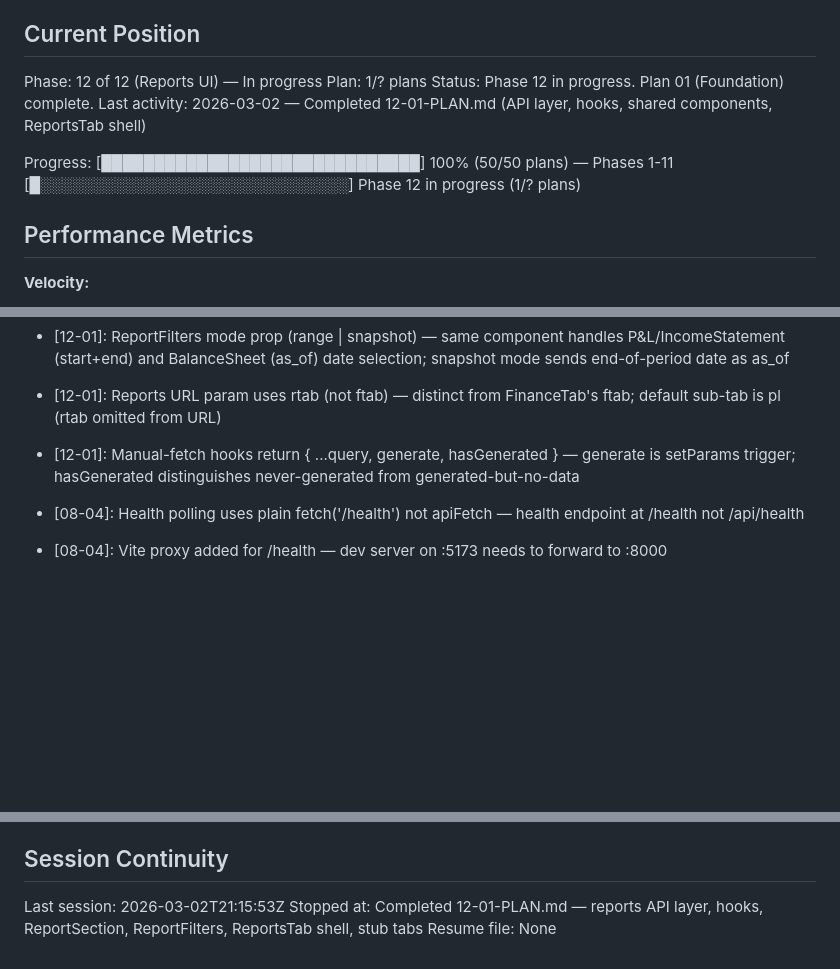
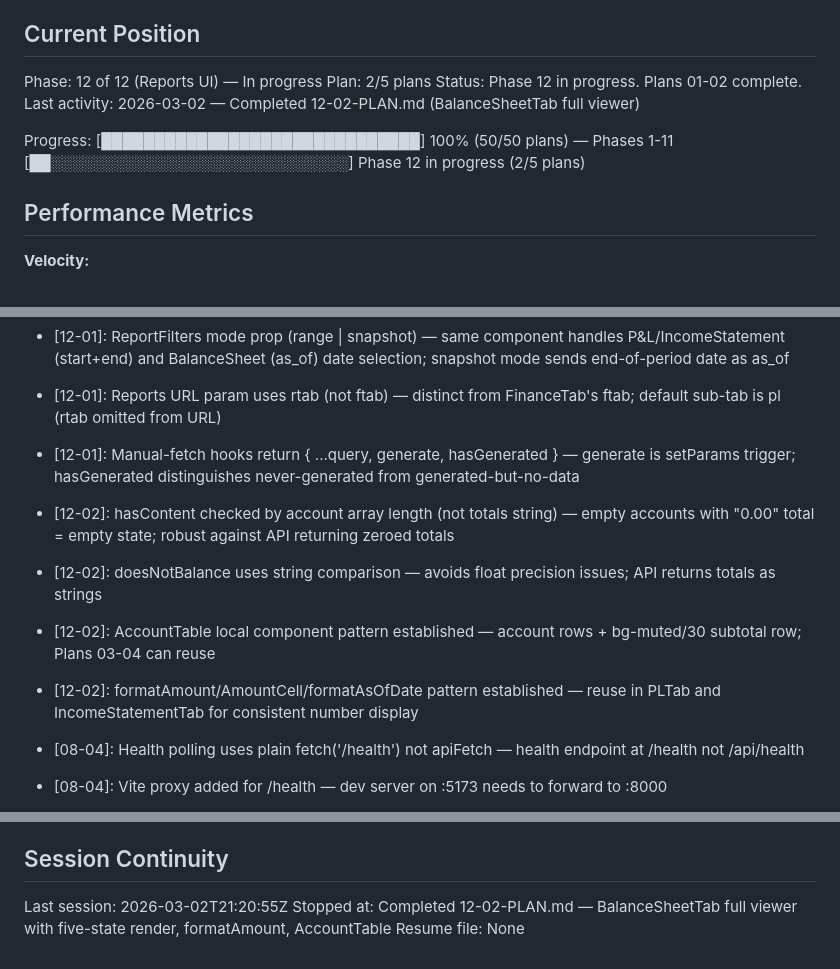
Before and after one commit to damiencal/free-channex-pms, a Markdown page: .planning/STATE.md, 3 parts joined by grey strips. Drawn GitHub-style; blank space fills up the shorter version.

Commit message:
docs(12-02): complete Balance Sheet viewer plan
Tasks completed: 2/2
- Task 1: Implement Balance Sheet viewer
- Task 2: Verify Balance Sheet integration

SUMMARY: .planning/phases/12-reports-ui/12-02-SUMMARY.md

```diff
--- a/.planning/STATE.md
+++ b/.planning/STATE.md
@@ -10,12 +10,12 @@ See: .planning/PROJECT.md (updated 2026-02-26)
 ## Current Position
 
 Phase: 12 of 12 (Reports UI) — In progress
-Plan: 1/? plans
-Status: Phase 12 in progress. Plan 01 (Foundation) complete.
-Last activity: 2026-03-02 — Completed 12-01-PLAN.md (API layer, hooks, shared components, ReportsTab shell)
+Plan: 2/5 plans
+Status: Phase 12 in progress. Plans 01-02 complete.
+Last activity: 2026-03-02 — Completed 12-02-PLAN.md (BalanceSheetTab full viewer)
 
 Progress: [██████████████████████████████] 100% (50/50 plans) — Phases 1-11
-         [█░░░░░░░░░░░░░░░░░░░░░░░░░░░░░] Phase 12 in progress (1/? plans)
+         [██░░░░░░░░░░░░░░░░░░░░░░░░░░░░] Phase 12 in progress (2/5 plans)
 
 ## Performance Metrics
 
@@ -249,6 +249,10 @@ None.
 - [12-01]: ReportFilters mode prop (range | snapshot) — same component handles P&L/IncomeStatement (start+end) and BalanceSheet (as_of) date selection; snapshot mode sends end-of-period date as as_of
 - [12-01]: Reports URL param uses rtab (not ftab) — distinct from FinanceTab's ftab; default sub-tab is pl (rtab omitted from URL)
 - [12-01]: Manual-fetch hooks return { ...query, generate, hasGenerated } — generate is setParams trigger; hasGenerated distinguishes never-generated from generated-but-no-data
+- [12-02]: hasContent checked by account array length (not totals string) — empty accounts with "0.00" total = empty state; robust against API returning zeroed totals
+- [12-02]: doesNotBalance uses string comparison — avoids float precision issues; API returns totals as strings
+- [12-02]: AccountTable local component pattern established — account rows + bg-muted/30 subtotal row; Plans 03-04 can reuse
+- [12-02]: formatAmount/AmountCell/formatAsOfDate pattern established — reuse in PLTab and IncomeStatementTab for consistent number display
 - [08-04]: Health polling uses plain fetch('/health') not apiFetch — health endpoint at /health not /api/health
 - [08-04]: Vite proxy added for /health — dev server on :5173 needs to forward to :8000
 - [09-01]: compliance router prefix /compliance -> /api/compliance — matches apiFetch('/compliance/...') in ActionItem.tsx
@@ -297,6 +301,6 @@ None.
 
 ## Session Continuity
 
-Last session: 2026-03-02T21:15:53Z
-Stopped at: Completed 12-01-PLAN.md — reports API layer, hooks, ReportSection, ReportFilters, ReportsTab shell, stub tabs
+Last session: 2026-03-02T21:20:55Z
+Stopped at: Completed 12-02-PLAN.md — BalanceSheetTab full viewer with five-state render, formatAmount, AccountTable
 Resume file: None
```
Also changed, not shown: 1 other file.
